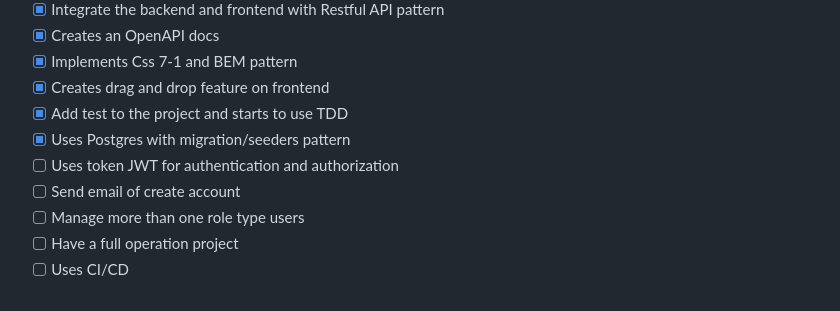
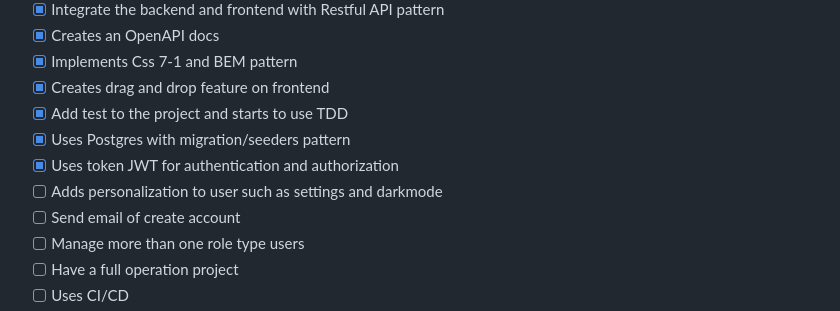
Before and after one commit to TiagoRCunha/my-kanban, a Markdown page: README.md, the part around the change. GitHub-like rendering.

Commit message:
update milistones

```diff
--- a/README.md
+++ b/README.md
@@ -45,7 +45,8 @@ By combining a realistic business domain with a modern technology stack and a st
 - [x] Creates drag and drop feature on frontend
 - [x] Add test to the project and starts to use TDD
 - [x] Uses Postgres with migration/seeders pattern
-- [ ] Uses token JWT for authentication and authorization
+- [x] Uses token JWT for authentication and authorization
+- [ ] Adds personalization to user such as settings and darkmode
 - [ ] Send email of create account
 - [ ] Manage more than one role type users
 - [ ] Have a full operation project
```
